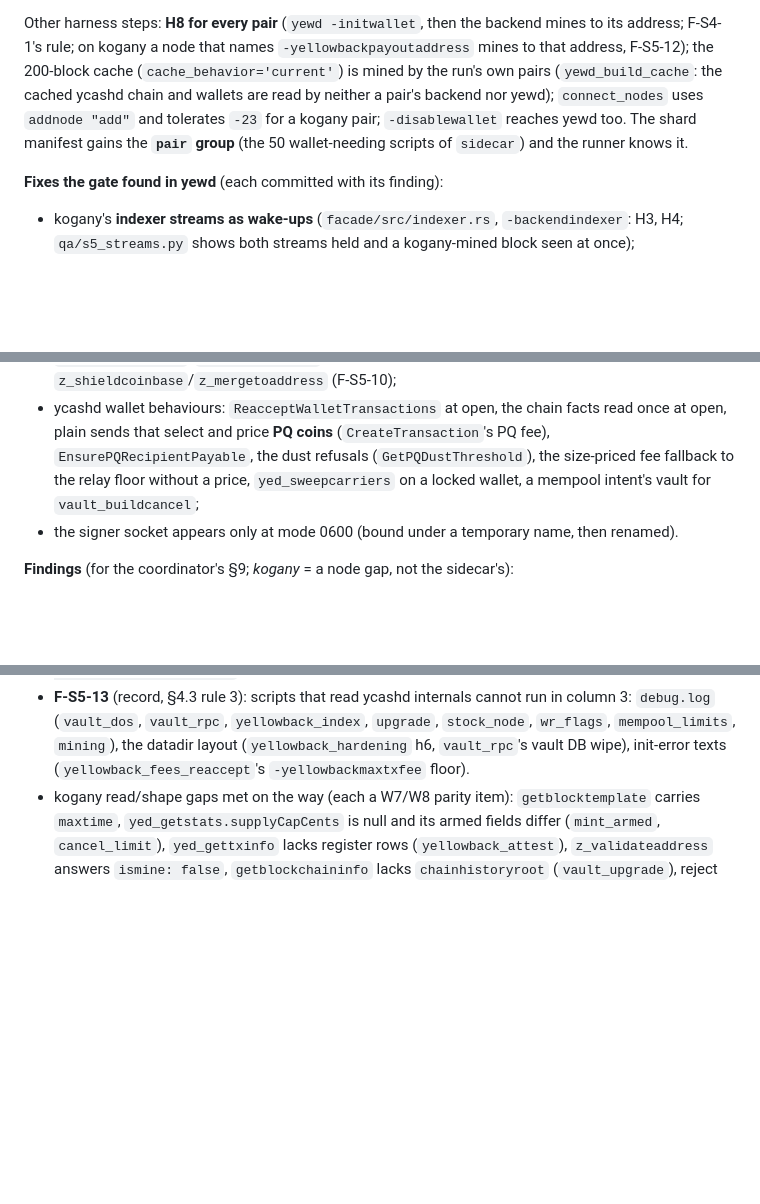
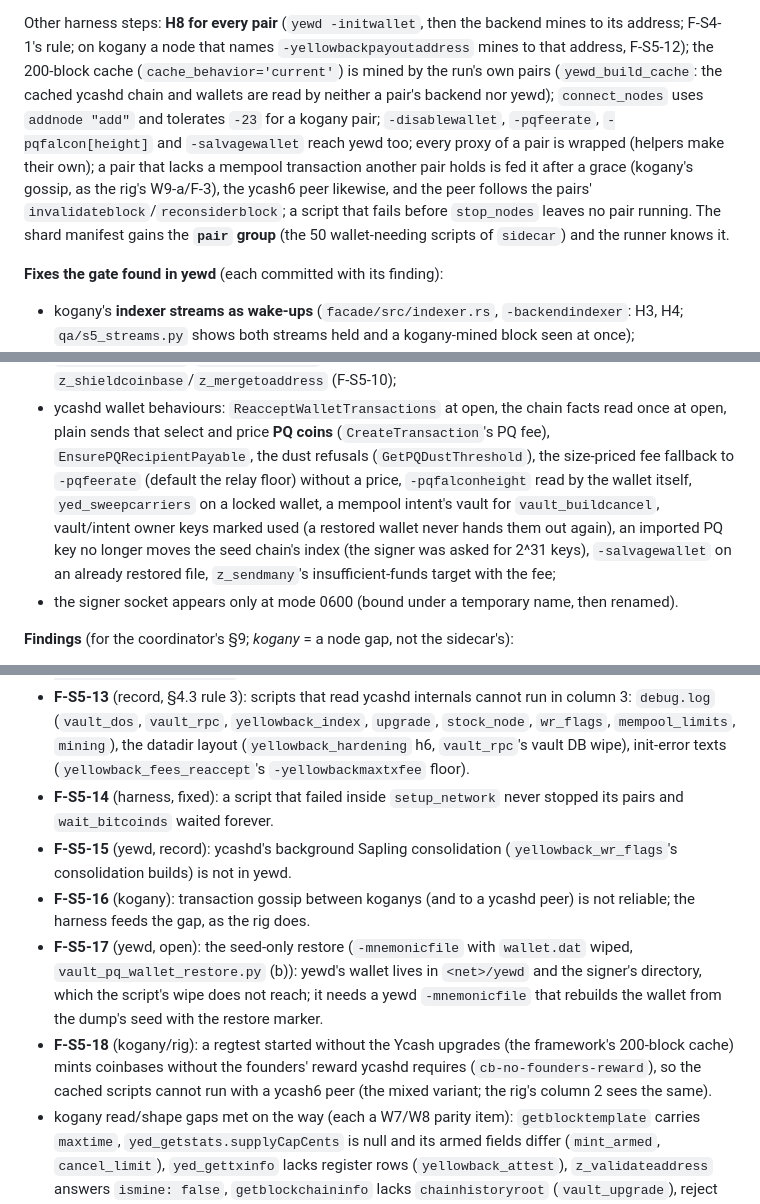
Before and after one commit to boyfromcave/yew, a Markdown page: docs/plans/yewd-plan.md, 3 parts joined by grey strips. Rendered like a GitHub page; blank space fills up the shorter version.

Commit message:
docs/plans/yewd-plan.md: S5 findings F-S5-14..18 and the later fixes

```diff
--- a/docs/plans/yewd-plan.md
+++ b/docs/plans/yewd-plan.md
@@ -540,8 +540,11 @@ Other harness steps: **H8 for every pair** (`yewd -initwallet`, then the backend
 address; F-S4-1's rule; on kogany a node that names `-yellowbackpayoutaddress` mines to that address,
 F-S5-12); the 200-block cache (`cache_behavior='current'`) is mined by the run's own pairs
 (`yewd_build_cache`: the cached ycashd chain and wallets are read by neither a pair's backend nor yewd);
-`connect_nodes` uses `addnode "add"` and tolerates `-23` for a kogany pair; `-disablewallet` reaches
-yewd too. The shard manifest gains the **`pair` group** (the 50 wallet-needing scripts of `sidecar`)
+`connect_nodes` uses `addnode "add"` and tolerates `-23` for a kogany pair; `-disablewallet`,
+`-pqfeerate`, `-pqfalcon[height]` and `-salvagewallet` reach yewd too; every proxy of a pair is wrapped
+(helpers make their own); a pair that lacks a mempool transaction another pair holds is fed it after a
+grace (kogany's gossip, as the rig's W9-a/F-3), the ycash6 peer likewise, and the peer follows the pairs'
+`invalidateblock`/`reconsiderblock`; a script that fails before `stop_nodes` leaves no pair running. The shard manifest gains the **`pair` group** (the 50 wallet-needing scripts of `sidecar`)
 and the runner knows it.
 
 **Fixes the gate found in yewd** (each committed with its finding):
@@ -556,8 +559,12 @@ and the runner knows it.
   `z_shieldcoinbase`/`z_mergetoaddress` (F-S5-10);
 - ycashd wallet behaviours: `ReacceptWalletTransactions` at open, the chain facts read once at open,
   plain sends that select and price **PQ coins** (`CreateTransaction`'s PQ fee), `EnsurePQRecipientPayable`,
-  the dust refusals (`GetPQDustThreshold`), the size-priced fee fallback to the relay floor without a
-  price, `yed_sweepcarriers` on a locked wallet, a mempool intent's vault for `vault_buildcancel`;
+  the dust refusals (`GetPQDustThreshold`), the size-priced fee fallback to `-pqfeerate` (default the
+  relay floor) without a price, `-pqfalconheight` read by the wallet itself, `yed_sweepcarriers` on a
+  locked wallet, a mempool intent's vault for `vault_buildcancel`, vault/intent owner keys marked used
+  (a restored wallet never hands them out again), an imported PQ key no longer moves the seed chain's
+  index (the signer was asked for 2^31 keys), `-salvagewallet` on an already restored file,
+  `z_sendmany`'s insufficient-funds target with the fee;
 - the signer socket appears only at mode 0600 (bound under a temporary name, then renamed).
 
 **Findings** (for the coordinator's §9; *kogany* = a node gap, not the sidecar's):
@@ -587,6 +594,19 @@ and the runner knows it.
   `debug.log` (`vault_dos`, `vault_rpc`, `yellowback_index`, `upgrade`, `stock_node`, `wr_flags`,
   `mempool_limits`, `mining`), the datadir layout (`yellowback_hardening` h6, `vault_rpc`'s vault DB
   wipe), init-error texts (`yellowback_fees_reaccept`'s `-yellowbackmaxtxfee` floor).
+- **F-S5-14** (harness, fixed): a script that failed inside `setup_network` never stopped its pairs and
+  `wait_bitcoinds` waited forever.
+- **F-S5-15** (yewd, record): ycashd's background Sapling consolidation (`yellowback_wr_flags`'s
+  consolidation builds) is not in yewd.
+- **F-S5-16** (kogany): transaction gossip between koganys (and to a ycashd peer) is not reliable; the
+  harness feeds the gap, as the rig does.
+- **F-S5-17** (yewd, open): the seed-only restore (`-mnemonicfile` with `wallet.dat` wiped,
+  `vault_pq_wallet_restore.py` (b)): yewd's wallet lives in `<net>/yewd` and the signer's directory, which
+  the script's wipe does not reach; it needs a yewd `-mnemonicfile` that rebuilds the wallet from the dump's
+  seed with the restore marker.
+- **F-S5-18** (kogany/rig): a regtest started without the Ycash upgrades (the framework's 200-block cache)
+  mints coinbases without the founders' reward ycashd requires (`cb-no-founders-reward`), so the cached
+  scripts cannot run with a ycash6 peer (the mixed variant; the rig's column 2 sees the same).
 - kogany read/shape gaps met on the way (each a W7/W8 parity item): `getblocktemplate` carries
   `maxtime`, `yed_getstats.supplyCapCents` is null and its armed fields differ (`mint_armed`,
   `cancel_limit`), `yed_gettxinfo` lacks register rows (`yellowback_attest`), `z_validateaddress`
```
